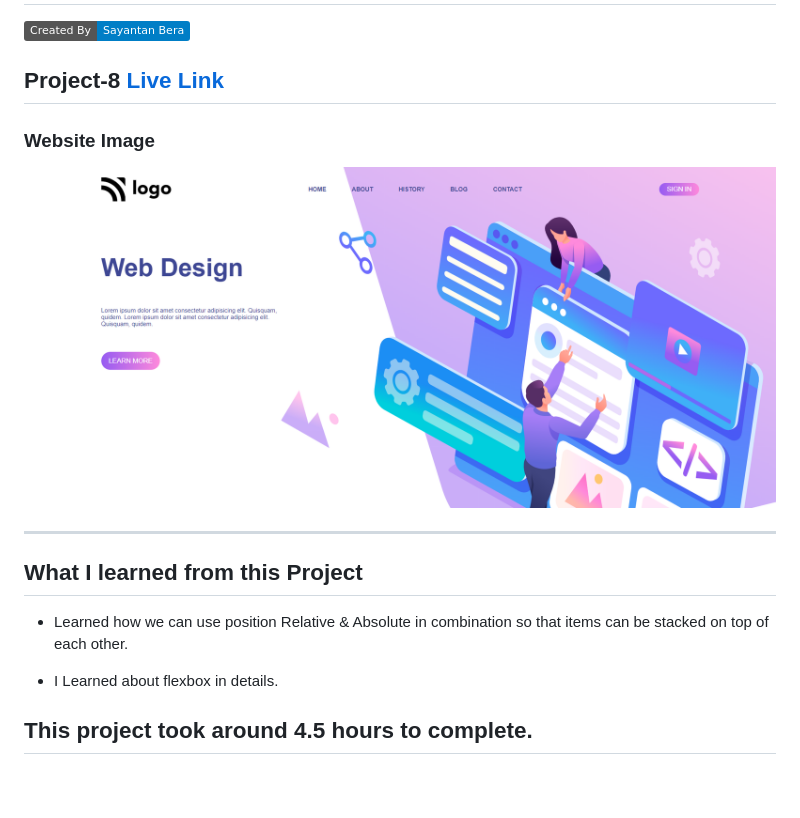
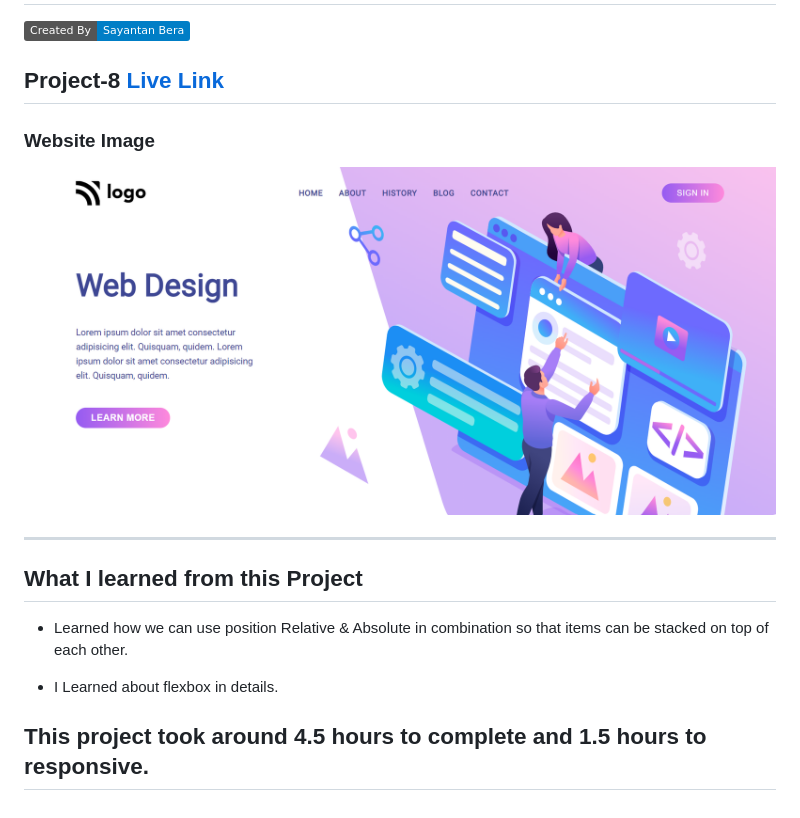
Before and after one commit to sayantan-025/Project-8-Web-Design-Landing-page, a Markdown page: README.md, the part around the change printed below. Drawn GitHub-style; pictures changed too: screeenshot/project 8.png; badges without logos.

Commit message:
Media Querie and README changes

```diff
--- a/README.md
+++ b/README.md
@@ -16,4 +16,4 @@
 
 - I Learned about flexbox in details.
 
-## This project took around 4.5 hours to complete.
+## This project took around 4.5 hours to complete and 1.5 hours to responsive.
```
Also changed, not shown: other parts of README.md (+1 -1 lines), 1 other file.
